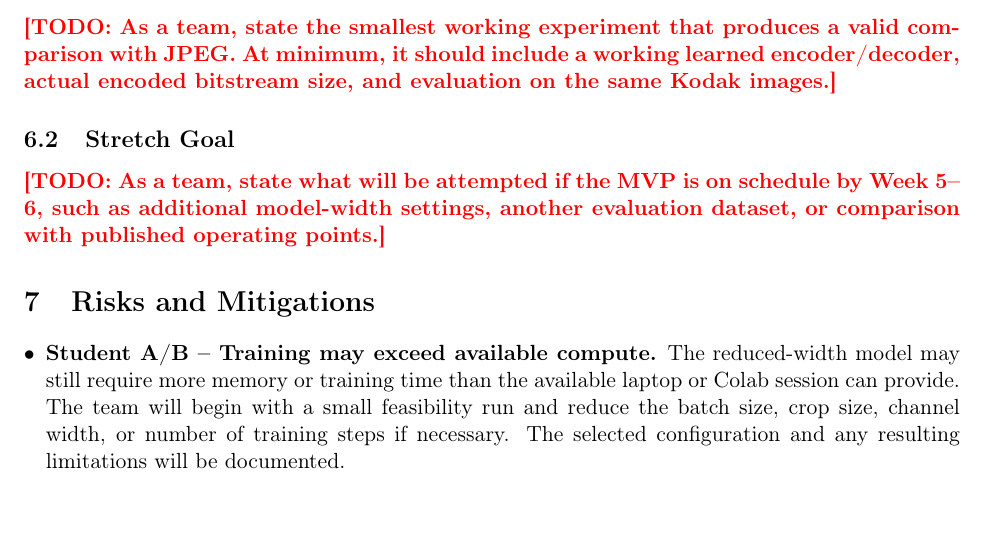
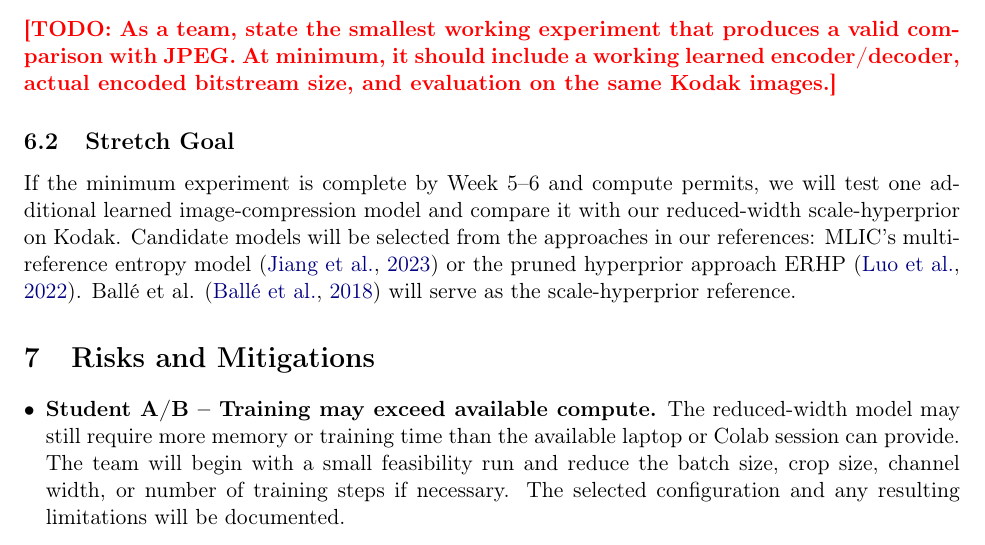
Before and after one commit to MohamedAbdelAzeem/Digial_Image_Processing_Project_CSE681, a LaTeX paper (report.tex): part of page 7 of 9, cut so that both start at the same text. Compiled offline with pdfLaTeX.

Commit message:
stretch goal

```diff
--- a/report.tex
+++ b/report.tex
@@ -390,9 +390,14 @@ learned encoder/decoder, actual encoded bitstream size, and evaluation
 on the same Kodak images.}
 
 \subsection{Stretch Goal}
-\todo{As a team, state what will be attempted if the MVP is on schedule
-by Week 5--6, such as additional model-width settings, another
-evaluation dataset, or comparison with published operating points.}
+If the minimum experiment is complete by Week 5--6 and compute permits,
+we will test one additional learned image-compression model and compare
+it with our reduced-width scale-hyperprior on Kodak. Candidate models
+will be selected from the approaches in our references: MLIC's
+multi-reference entropy model \citep{jiang2023mlic} or the pruned
+hyperprior approach ERHP \citep{luo2022erhp}. Ball\'e et al.
+\citep{balle2018scalehyperprior} will serve as the scale-hyperprior
+reference.
 
 \section{Risks and Mitigations}
 \begin{itemize}[leftmargin=*]
```
Also changed, not shown: report.pdf.
